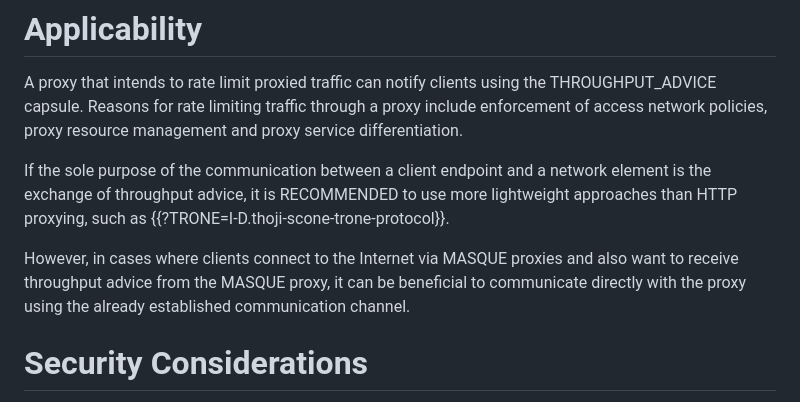
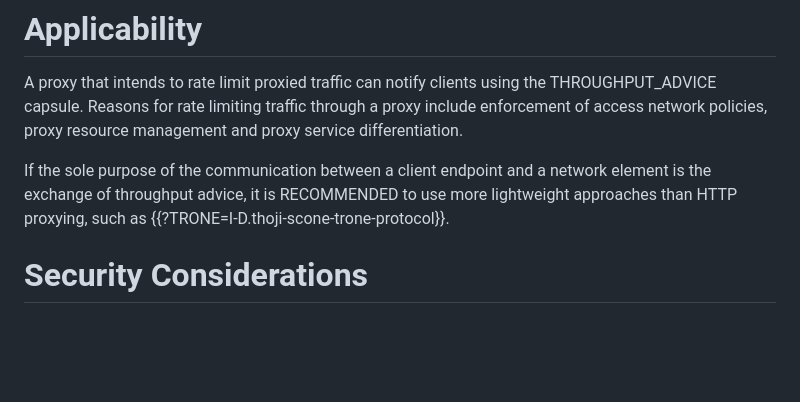
Before and after one commit to mirjak/draft-masque-mediabitrate, a Markdown page: draft-ihlar-scone-masque-mediabitrate.md, the part around the change. Rendered like a GitHub page; blank space fills up the shorter version.

Commit message:
Remove outdated text

```diff
--- a/draft-ihlar-scone-masque-mediabitrate.md
+++ b/draft-ihlar-scone-masque-mediabitrate.md
@@ -95,10 +95,6 @@ If the sole purpose of the communication between a client endpoint and a network
 is the exchange of throughput advice, it is RECOMMENDED to use more lightweight approaches
 than HTTP proxying, such as {{?TRONE=I-D.thoji-scone-trone-protocol}}.
 
-However, in cases where clients connect to the Internet via MASQUE proxies and also want to
-receive throughput advice from the MASQUE proxy, it can be beneficial to communicate directly
-with the proxy using the already established communication channel.
-
 # Security Considerations
 
 TODO Security
```
